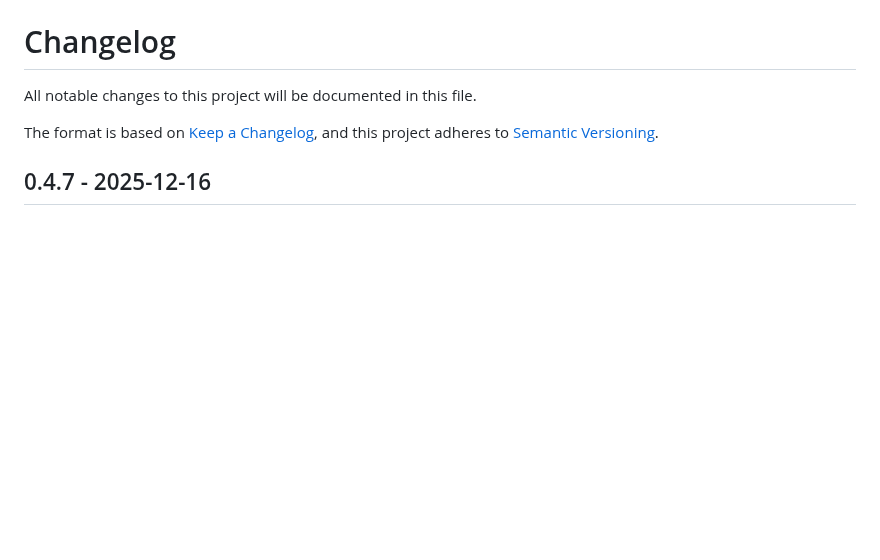
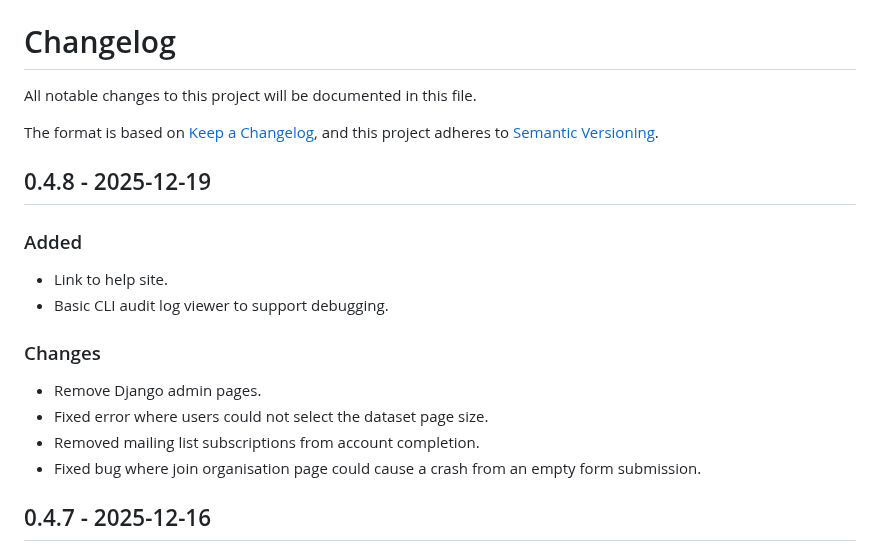
Before and after one commit to IATI/iati-account-web, a Markdown page: CHANGELOG.md, the part around the change. Drawn GitHub-style; blank space fills up the shorter version.

Commit message:
docs: updated CHANGELOG

```diff
--- a/CHANGELOG.md
+++ b/CHANGELOG.md
@@ -4,6 +4,20 @@ All notable changes to this project will be documented in this file.
 
 The format is based on [Keep a Changelog](https://keepachangelog.com/en/1.1.0/),
 and this project adheres to [Semantic Versioning](https://semver.org/spec/v2.0.0.html).
+
+## 0.4.8 - 2025-12-19
+
+### Added
+
+- Link to help site.
+- Basic CLI audit log viewer to support debugging.
+
+### Changes
+
+- Remove Django admin pages.
+- Fixed error where users could not select the dataset page size.
+- Removed mailing list subscriptions from account completion.
+- Fixed bug where join organisation page could cause a crash from an empty form submission.
 
 ## 0.4.7 - 2025-12-16
 
```
